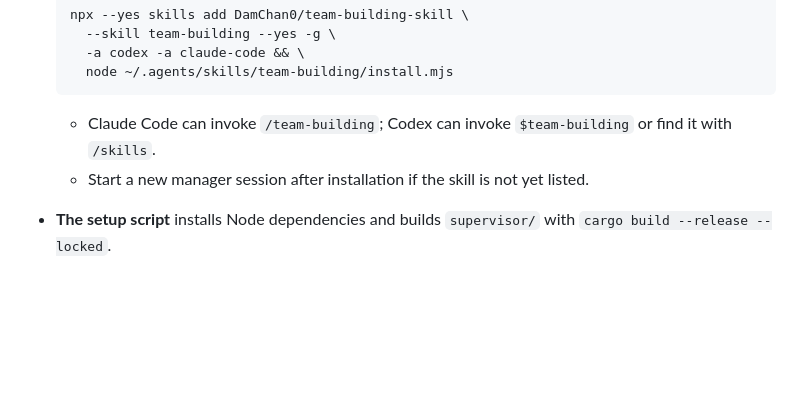
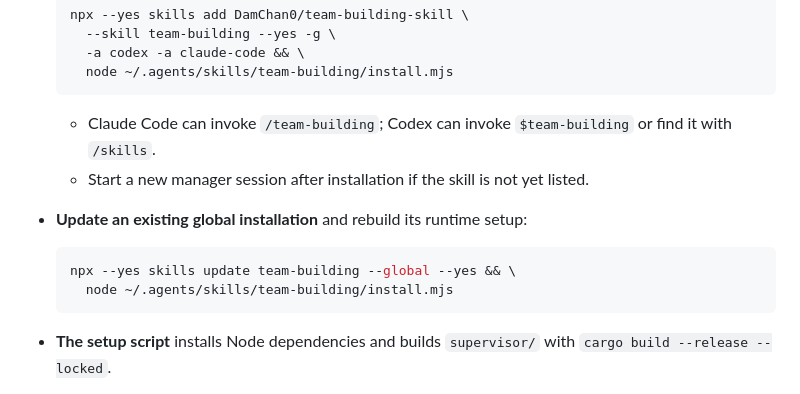
Before and after one commit to DamChan0/team-building-skill, a Markdown page: README.md, the part around the change. Rendered like a GitHub page; blank space fills up the shorter version.

Commit message:
docs(readme): add skill update command

````diff
--- a/README.md
+++ b/README.md
@@ -67,6 +67,13 @@ sequenceDiagram
 
   - Claude Code can invoke `/team-building`; Codex can invoke `$team-building` or find it with `/skills`.
   - Start a new manager session after installation if the skill is not yet listed.
+- **Update an existing global installation** and rebuild its runtime setup:
+
+  ```sh
+  npx --yes skills update team-building --global --yes && \
+    node ~/.agents/skills/team-building/install.mjs
+  ```
+
 - **The setup script** installs Node dependencies and builds `supervisor/` with `cargo build --release --locked`.
   - The first supervisor use performs the same locked build if the binary is absent.
   - There is no Node transport fallback.
````
